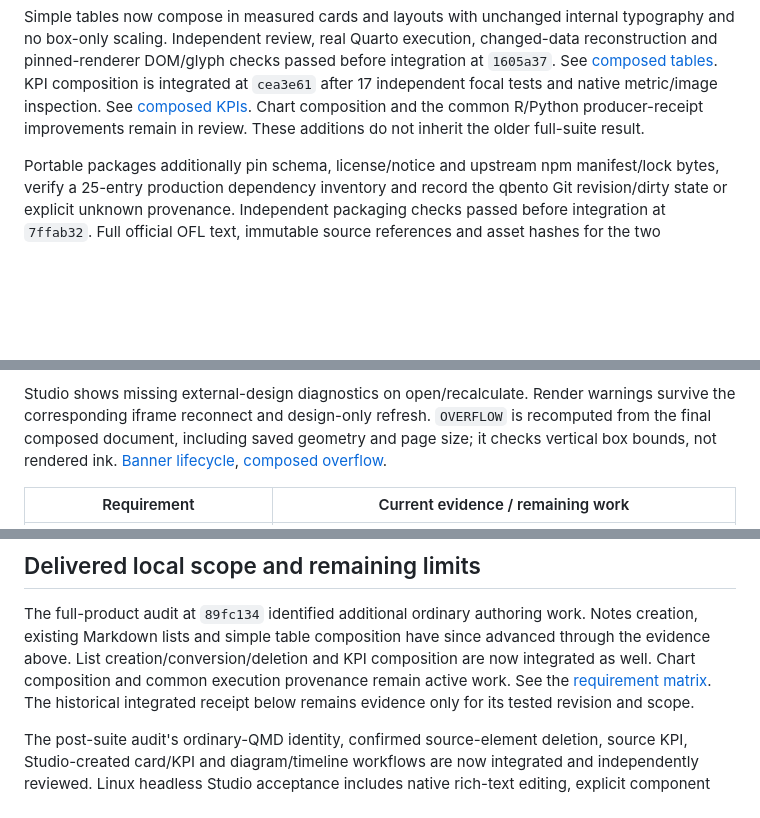
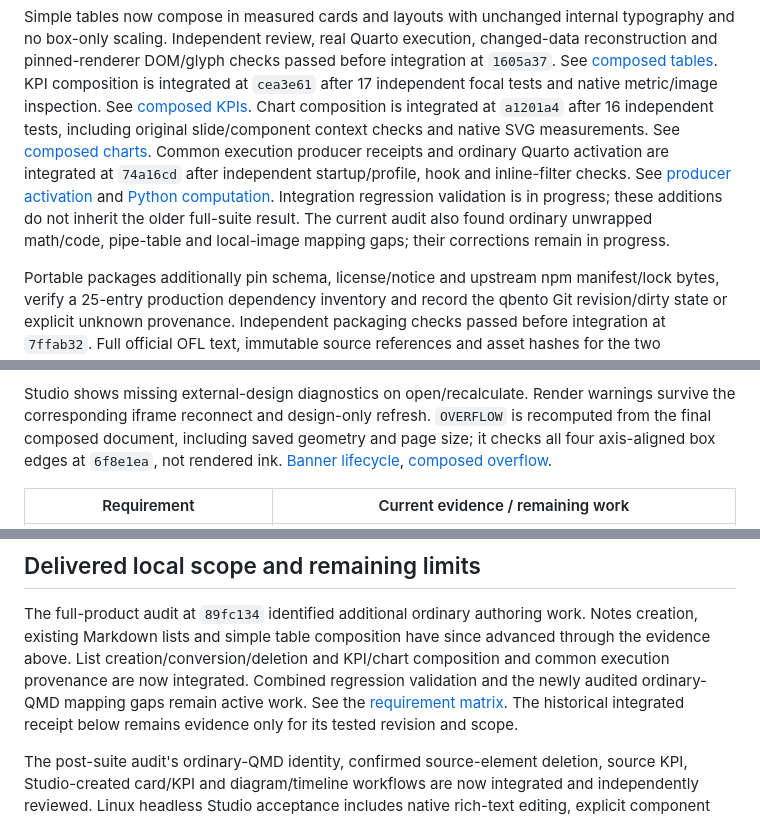
Before and after one commit to brianmsm/quarto-bento, a Markdown page: docs/IMPLEMENTATION_STATUS.md, 3 parts joined by grey strips. GitHub-like rendering; blank space fills up the shorter version.

Commit message:
docs: record integrated charts and producer capture progress

```diff
--- a/docs/IMPLEMENTATION_STATUS.md
+++ b/docs/IMPLEMENTATION_STATUS.md
@@ -40,8 +40,16 @@ changed-data reconstruction and pinned-renderer DOM/glyph checks passed before
 integration at `1605a37`. See [composed tables](evidence/COMPOSED-TABLES.md).
 KPI composition is integrated at `cea3e61` after 17 independent focal tests and
 native metric/image inspection. See [composed KPIs](evidence/COMPOSED-KPIS.md).
-Chart composition and the common R/Python producer-receipt improvements remain
-in review. These additions do not inherit the older full-suite result.
+Chart composition is integrated at `a1201a4` after 16 independent tests,
+including original slide/component context checks and native SVG measurements.
+See [composed charts](evidence/COMPOSED-CHARTS.md). Common execution producer
+receipts and ordinary Quarto activation are integrated at `74a16cd` after
+independent startup/profile, hook and inline-filter checks. See
+[producer activation](evidence/PRODUCER-ACTIVATION.md) and
+[Python computation](evidence/PYTHON-COMPUTATION.md). Integration regression
+validation is in progress; these additions do not inherit the older full-suite
+result. The current audit also found ordinary unwrapped math/code, pipe-table
+and local-image mapping gaps; their corrections remain in progress.
 
 Portable packages additionally pin schema, license/notice and upstream npm
 manifest/lock bytes, verify a 25-entry production dependency inventory and record
@@ -62,7 +70,7 @@ source bytes outside the reviewed insertion/annotations.
 Studio shows missing external-design diagnostics on open/recalculate. Render
 warnings survive the corresponding iframe reconnect and design-only refresh.
 `OVERFLOW` is recomputed from the final composed document, including saved
-geometry and page size; it checks vertical box bounds, not rendered ink.
+geometry and page size; it checks all four axis-aligned box edges at `6f8e1ea`, not rendered ink.
 [Banner lifecycle](evidence/MISSING-DESIGN.md),
 [composed overflow](evidence/COMPOSED-OVERFLOW.md).
 
@@ -98,8 +106,9 @@ geometry and page size; it checks vertical box bounds, not rendered ink.
 The full-product audit at `89fc134` identified additional ordinary authoring
 work. Notes creation, existing Markdown lists and simple table composition have
 since advanced through the evidence above. List creation/conversion/deletion
-and KPI composition are now integrated as well. Chart composition and common
-execution provenance remain active work. See
+and KPI/chart composition and common execution provenance are now integrated.
+Combined regression validation and the newly audited ordinary-QMD mapping
+gaps remain active work. See
 the [requirement matrix](PRODUCT_ACCEPTANCE_AUDIT.md). The historical integrated
 receipt below remains evidence only for its tested revision and scope.
 
```
Also changed, not shown: other parts of docs/IMPLEMENTATION_STATUS.md (+1 -1 lines), AGENTS.md (+3 -2 lines), docs/ACCEPTANCE_GAPS.md (+5 -2 lines).
